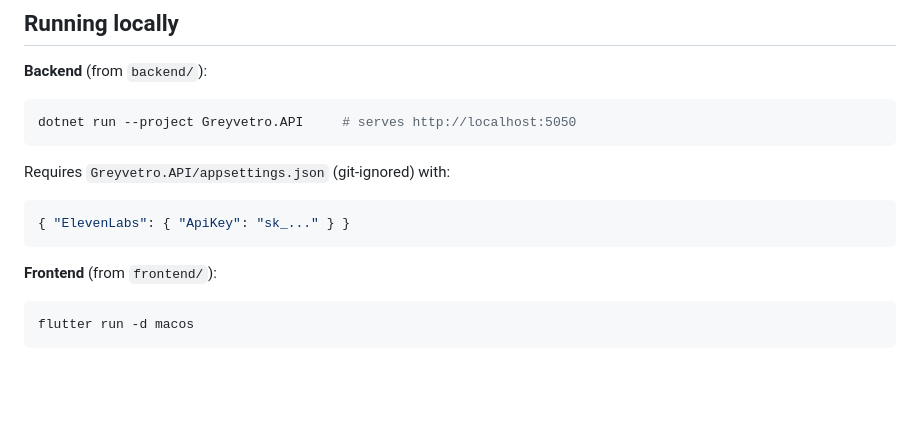
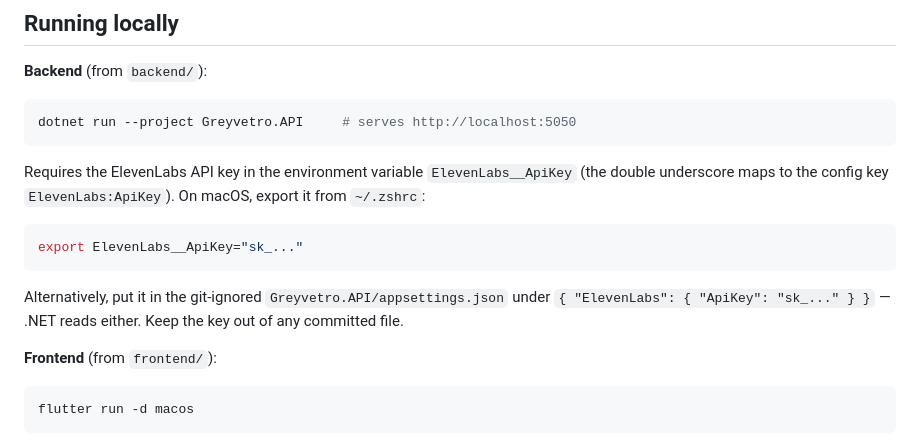
Before and after one commit to mackyten/greyvetro-stt, a Markdown page: CLAUDE.md, the part around the change. GitHub-like rendering; blank space fills up the shorter version.

````diff
--- a/CLAUDE.md
+++ b/CLAUDE.md
@@ -41,10 +41,15 @@ greyvetro-tts/
 ```bash
 dotnet run --project Greyvetro.API     # serves http://localhost:5050
 ```
-Requires `Greyvetro.API/appsettings.json` (git-ignored) with:
-```json
-{ "ElevenLabs": { "ApiKey": "sk_..." } }
+Requires the ElevenLabs API key in the environment variable `ElevenLabs__ApiKey`
+(the double underscore maps to the config key `ElevenLabs:ApiKey`). On macOS,
+export it from `~/.zshrc`:
+```bash
+export ElevenLabs__ApiKey="sk_..."
 ```
+Alternatively, put it in the git-ignored `Greyvetro.API/appsettings.json` under
+`{ "ElevenLabs": { "ApiKey": "sk_..." } }` — .NET reads either. Keep the key out
+of any committed file.
 
 **Frontend** (from `frontend/`):
 ```bash
````
Also changed, not shown: README.md (+23 -6 lines).
